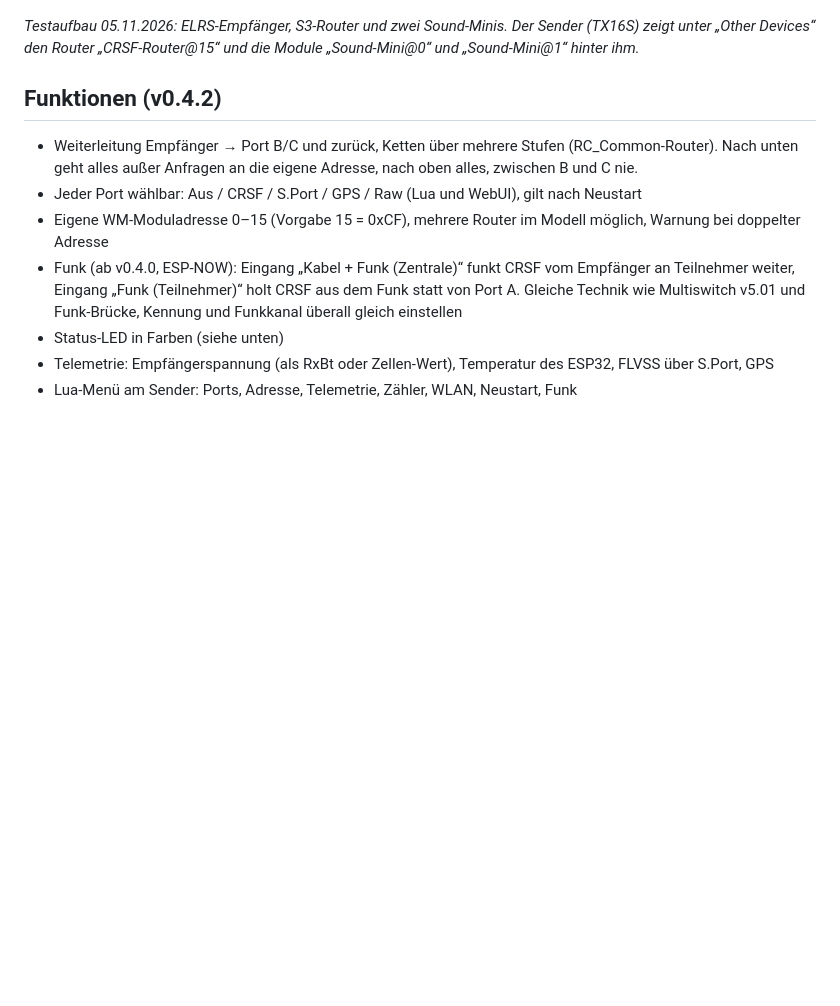
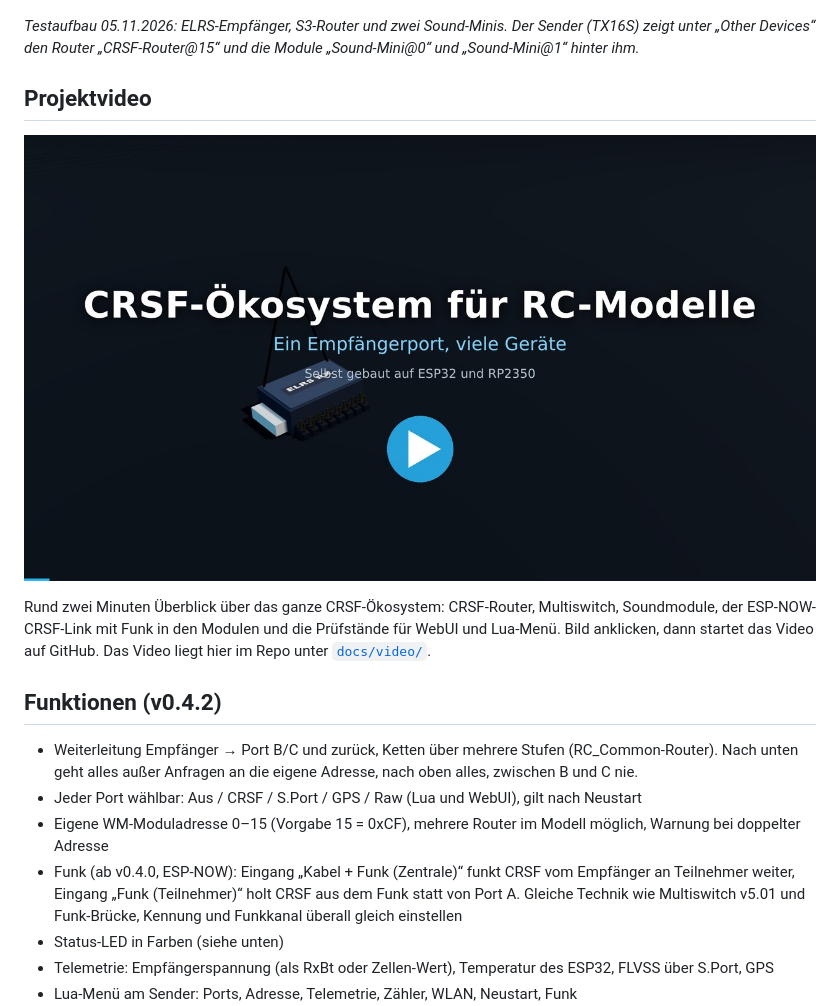
Before and after one commit to mnorden81/RC-CRSF-Router-ESP32-S3, a Markdown page: README.md, the part around the change. Drawn GitHub-style; pictures changed too: docs/video/projektvideo-vorschau.jpg (added); blank space fills up the shorter version.

Commit message:
README: Projektvideo CRSF-Ökosystem verlinkt
Co-Authored-By: Claude Opus 5.5 <noreply@anthropic.com>
Claude-Session: https://claude.ai/code/session_0118D4qq5c4jaEHipin6DuwJ

```diff
--- a/README.md
+++ b/README.md
@@ -7,6 +7,12 @@ CRSF-Verteiler für ELRS-Empfänger auf einem **ESP32-S3-Zero**. Der Router hän
 ![Testaufbau: TX16S zeigt CRSF-Router@15 und zwei Sound-Minis hinter dem Router](docs/bilder/testaufbau.jpg)
 
 *Testaufbau 05.11.2026: ELRS-Empfänger, S3-Router und zwei Sound-Minis. Der Sender (TX16S) zeigt unter „Other Devices“ den Router „CRSF-Router@15“ und die Module „Sound-Mini@0“ und „Sound-Mini@1“ hinter ihm.*
+
+## Projektvideo
+
+[![Projektvideo: CRSF-Ökosystem für RC-Modelle (zum Abspielen anklicken)](docs/video/projektvideo-vorschau.jpg)](docs/video/CRSF-Oekosystem_Projektvorstellung.mp4)
+
+Rund zwei Minuten Überblick über das ganze CRSF-Ökosystem: CRSF-Router, Multiswitch, Soundmodule, der ESP-NOW-CRSF-Link mit Funk in den Modulen und die Prüfstände für WebUI und Lua-Menü. Bild anklicken, dann startet das Video auf GitHub. Das Video liegt hier im Repo unter [`docs/video/`](docs/video/).
 
 ## Funktionen (v0.4.2)
 
```
Also changed, not shown: 1 other file.
